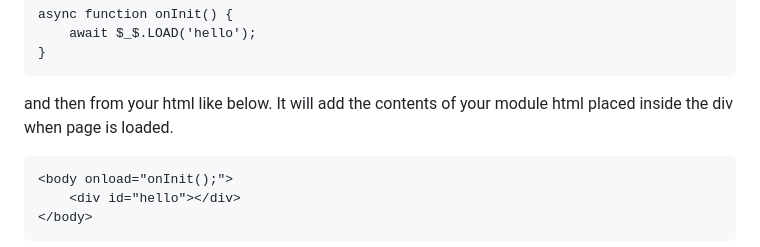
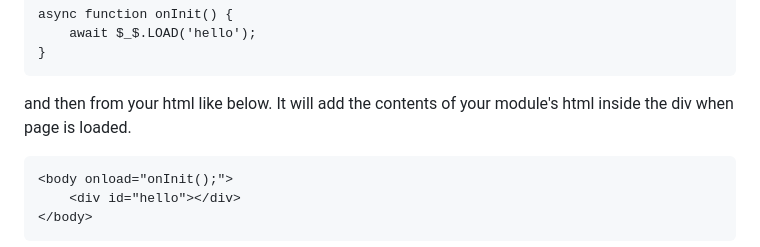
Before and after one commit to StealtherThreat/SolusJS, a Markdown page: README.md, the part around the change. Rendered like a GitHub page.

````diff
--- a/README.md
+++ b/README.md
@@ -163,7 +163,7 @@ async function onInit() {
     await $_$.LOAD('hello');
 }
 ```
-and then from your html like below. It will add the contents of your module html placed inside the div when page is loaded.
+and then from your html like below. It will add the contents of your module's html inside the div when page is loaded.
 ```
 <body onload="onInit();">
     <div id="hello"></div>
````
